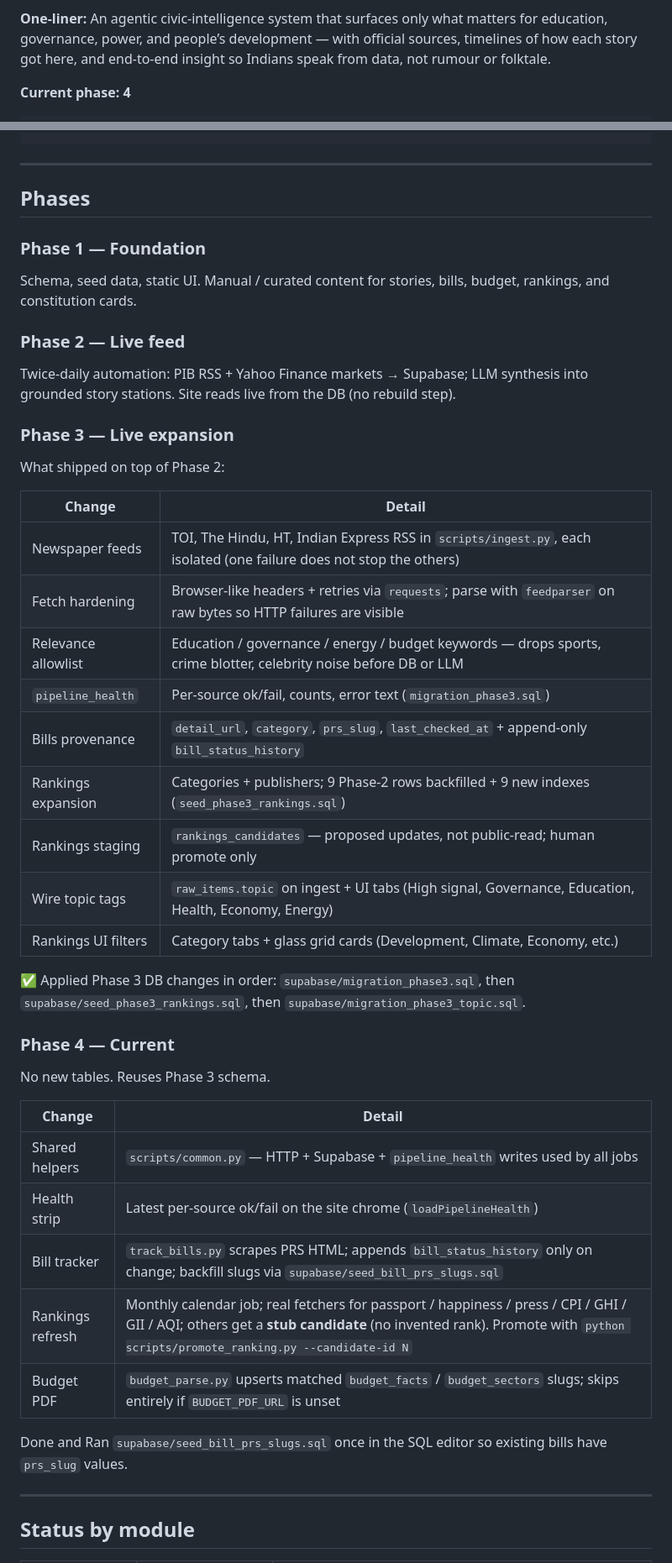
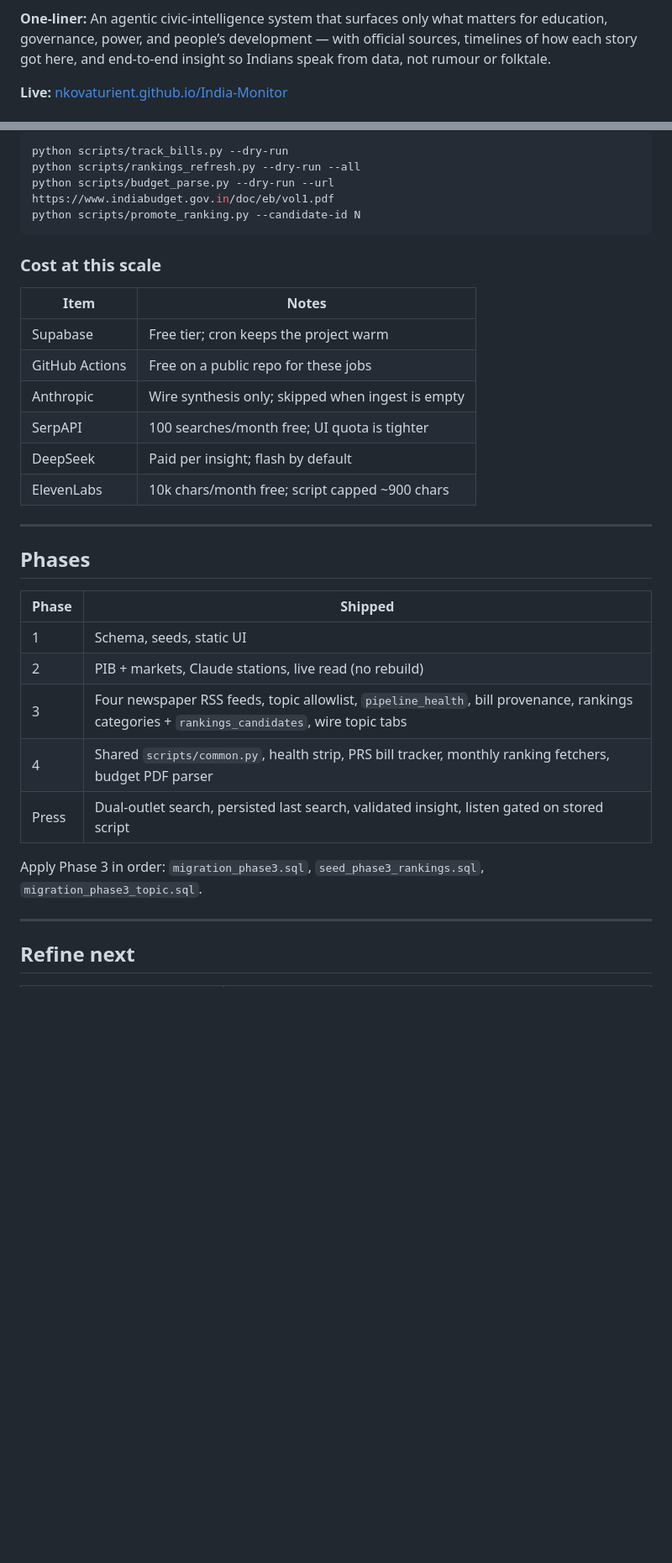
Before and after one commit to Nkovaturient/India-Monitor, a Markdown page: README.md, 2 parts joined by grey strips. Shown at 84% size. Rendered like a GitHub page; blank space fills up the shorter version.

````diff
--- a/README.md
+++ b/README.md
@@ -5,4 +7,4 @@
 **One-liner:** An agentic civic-intelligence system that surfaces only what matters for education, governance, power, and people’s development — with official sources, timelines of how each story got here, and end-to-end insight so Indians speak from data, not rumour or folktale.
 
-**Current phase: 4**
+**Live:** [nkovaturient.github.io/India-Monitor](https://nkovaturient.github.io/India-Monitor/)
 
@@ -26,45 +167,36 @@ Static site (index.html) → queries Supabase on load
+```bash
+python scripts/track_bills.py --dry-run
+python scripts/rankings_refresh.py --dry-run --all
+python scripts/budget_parse.py --dry-run --url https://www.indiabudget.gov.in/doc/eb/vol1.pdf
+python scripts/promote_ranking.py --candidate-id N
+```
+
+### Cost at this scale
+
+| Item | Notes |
+|---|---|
+| Supabase | Free tier; cron keeps the project warm |
+| GitHub Actions | Free on a public repo for these jobs |
+| Anthropic | Wire synthesis only; skipped when ingest is empty |
+| SerpAPI | 100 searches/month free; UI quota is tighter |
+| DeepSeek | Paid per insight; flash by default |
+| ElevenLabs | 10k chars/month free; script capped ~900 chars |
 
 ---
 
 ## Phases
 
-### Phase 1 — Foundation
-Schema, seed data, static UI. Manual / curated content for stories, bills, budget, rankings, and constitution cards.
+| Phase | Shipped |
+|---|---|
+| 1 | Schema, seeds, static UI |
+| 2 | PIB + markets, Claude stations, live read (no rebuild) |
+| 3 | Four newspaper RSS feeds, topic allowlist, `pipeline_health`, bill provenance, rankings categories + `rankings_candidates`, wire topic tabs |
+| 4 | Shared `scripts/common.py`, health strip, PRS bill tracker, monthly ranking fetchers, budget PDF parser |
+| Press | Dual-outlet search, persisted last search, validated insight, listen gated on stored script |
 
-### Phase 2 — Live feed
-Twice-daily automation: PIB RSS + Yahoo Finance markets → Supabase; LLM synthesis into grounded story stations. Site reads live from the DB (no rebuild step).
-
-### Phase 3 — Live expansion
-What shipped on top of Phase 2:
-
-| Change | Detail |
-|---|---|
-| Newspaper feeds | TOI, The Hindu, HT, Indian Express RSS in `scripts/ingest.py`, each isolated (one failure does not stop the others) |
-| Fetch hardening | Browser-like headers + retries via `requests`; parse with `feedparser` on raw bytes so HTTP failures are visible |
-| Relevance allowlist | Education / governance / energy / budget keywords — drops sports, crime blotter, celebrity noise before DB or LLM |
-| `pipeline_health` | Per-source ok/fail, counts, error text (`migration_phase3.sql`) |
-| Bills provenance | `detail_url`, `category`, `prs_slug`, `last_checked_at` + append-only `bill_status_history` |
-| Rankings expansion | Categories + publishers; 9 Phase-2 rows backfilled + 9 new indexes (`seed_phase3_rankings.sql`) |
-| Rankings staging | `rankings_candidates` — proposed updates, not public-read; human promote only |
-| Wire topic tags | `raw_items.topic` on ingest + UI tabs (High signal, Governance, Education, Health, Economy, Energy) |
-| Rankings UI filters | Category tabs + glass grid cards (Development, Climate, Economy, etc.) |
-
-✅ Applied Phase 3 DB changes in order: `supabase/migration_phase3.sql`, then `supabase/seed_phase3_rankings.sql`, then `supabase/migration_phase3_topic.sql`.
-
-### Phase 4 — Current
-No new tables. Reuses Phase 3 schema.
-
-| Change | Detail |
-|---|---|
-| Shared helpers | `scripts/common.py` — HTTP + Supabase + `pipeline_health` writes used by all jobs |
-| Health strip | Latest per-source ok/fail on the site chrome (`loadPipelineHealth`) |
-| Bill tracker | `track_bills.py` scrapes PRS HTML; appends `bill_status_history` only on change; backfill slugs via `supabase/seed_bill_prs_slugs.sql` |
-| Rankings refresh | Monthly calendar job; real fetchers for passport / happiness / press / CPI / GHI / GII / AQI; others get a **stub candidate** (no invented rank). Promote with `python scripts/promote_ranking.py --candidate-id N` |
-| Budget PDF | `budget_parse.py` upserts matched `budget_facts` / `budget_sectors` slugs; skips entirely if `BUDGET_PDF_URL` is unset |
-
-Done and Ran `supabase/seed_bill_prs_slugs.sql` once in the SQL editor so existing bills have `prs_slug` values.
+Apply Phase 3 in order: `migration_phase3.sql`, `seed_phase3_rankings.sql`, `migration_phase3_topic.sql`.
 
 ---
 
-## Status by module
+## Refine next
 
````
Also changed, not shown: other parts of README.md (+165 -70 lines).
